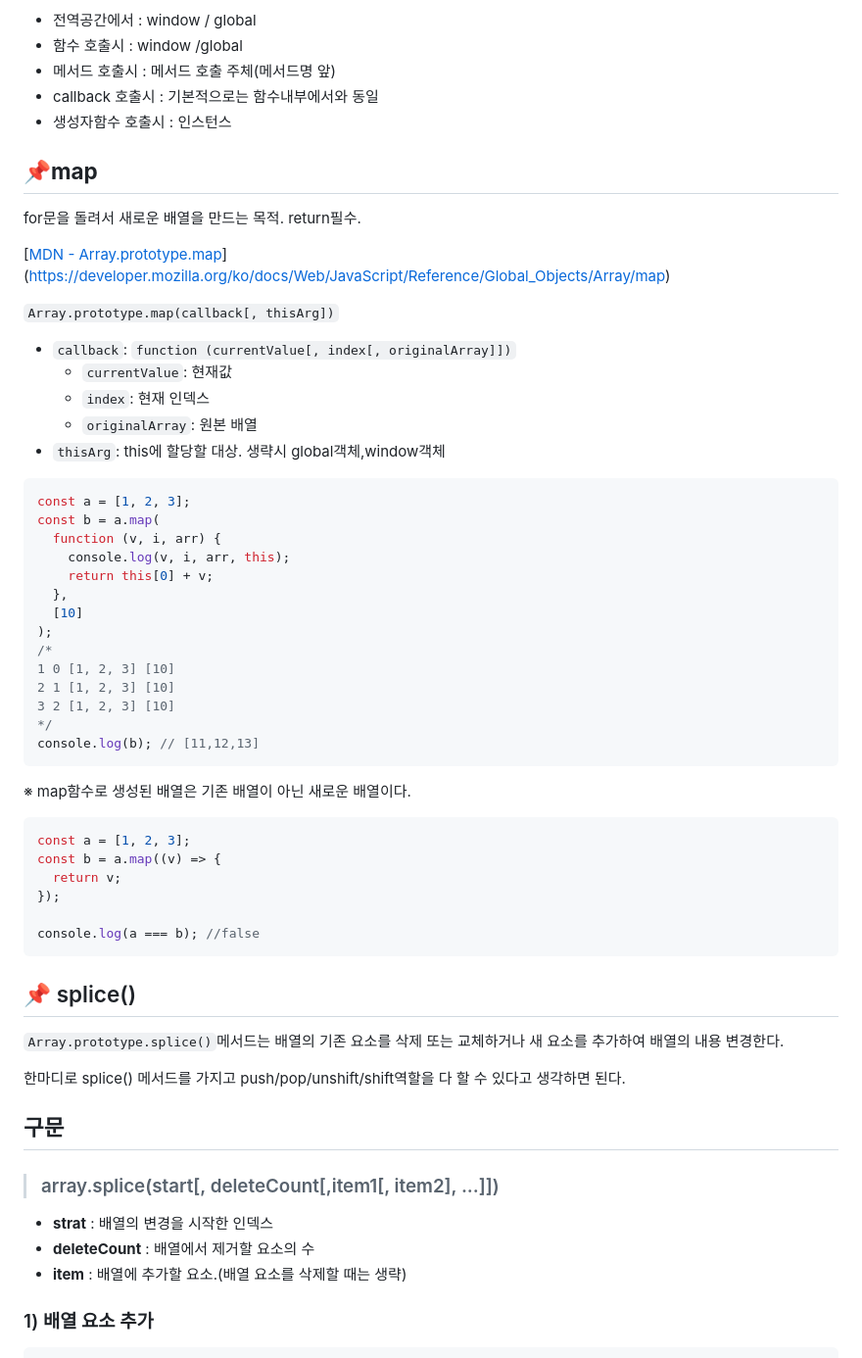
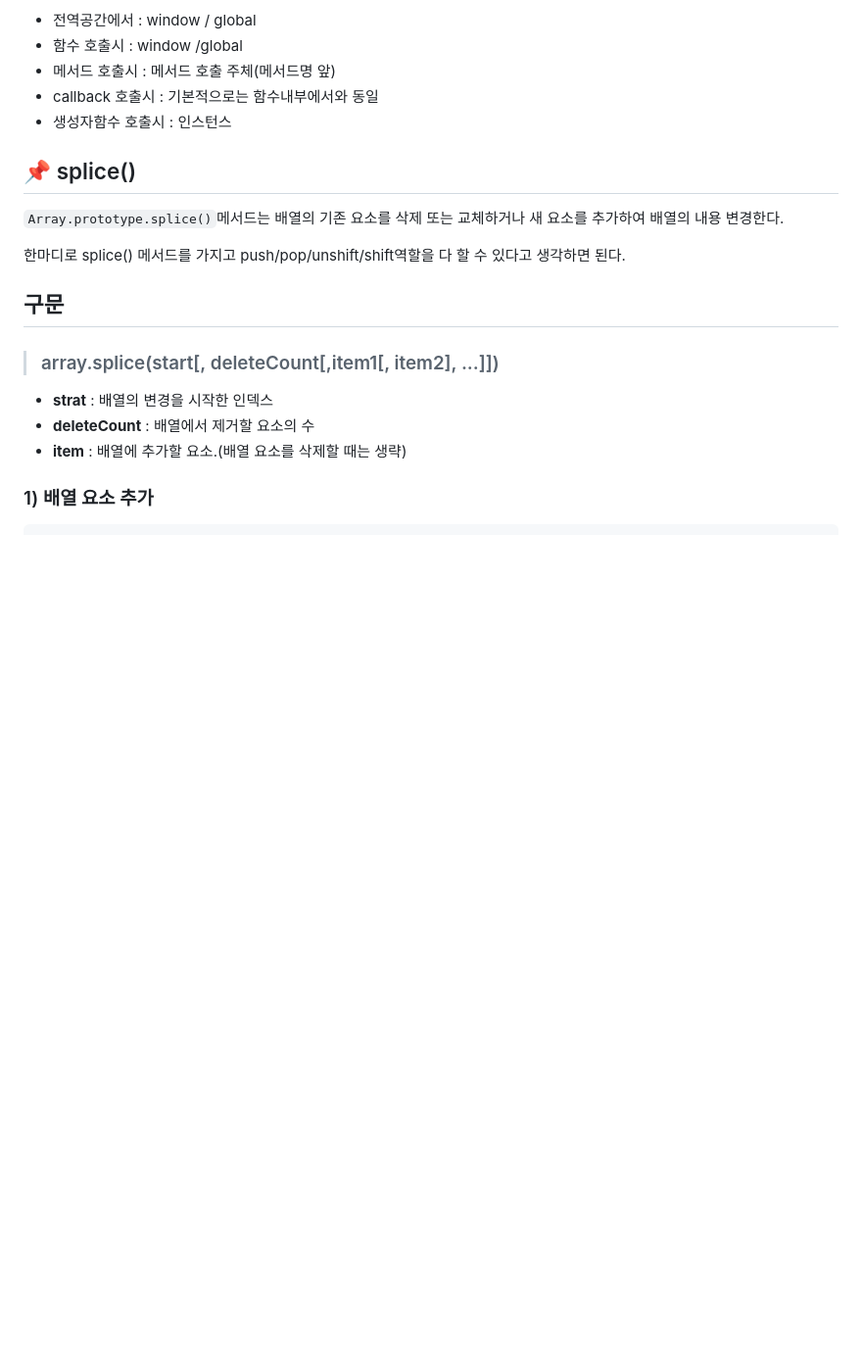
Before and after one commit to spdhsrnvl123/Algorithm, a Markdown page: 배열메서드.md, the part around the change. Shown at 98% size. GitHub-like rendering; blank space fills up the shorter version.

````diff
--- a/배열메서드.md
+++ b/배열메서드.md
@@ -87,47 +87,6 @@ pyh javascript
 - callback 호출시 : 기본적으로는 함수내부에서와 동일
 - 생성자함수 호출시 : 인스턴스
 
-## 📌**map**
-
-for문을 돌려서 새로운 배열을 만드는 목적. return필수.
-
-[[MDN - Array.prototype.map](https://developer.mozilla.org/en-US/docs/Web/JavaScript/Reference/Global_Objects/Array/map)](https://developer.mozilla.org/ko/docs/Web/JavaScript/Reference/Global_Objects/Array/map)
-
-`Array.prototype.map(callback[, thisArg])`
-
-- `callback`: `function (currentValue[, index[, originalArray]])`
-  - `currentValue`: 현재값
-  - `index`: 현재 인덱스
-  - `originalArray`: 원본 배열
-- `thisArg`: this에 할당할 대상. 생략시 global객체,window객체
-
-```js
-const a = [1, 2, 3];
-const b = a.map(
-  function (v, i, arr) {
-    console.log(v, i, arr, this);
-    return this[0] + v;
-  },
-  [10]
-);
-/*
-1 0 [1, 2, 3] [10]
-2 1 [1, 2, 3] [10]
-3 2 [1, 2, 3] [10]
-*/
-console.log(b); // [11,12,13]
-```
-
-※ map함수로 생성된 배열은 기존 배열이 아닌 새로운 배열이다.
-
-```js
-const a = [1, 2, 3];
-const b = a.map((v) => {
-  return v;
-});
-
-console.log(a === b); //false
-```
 
 ## 📌 splice()
 
````
